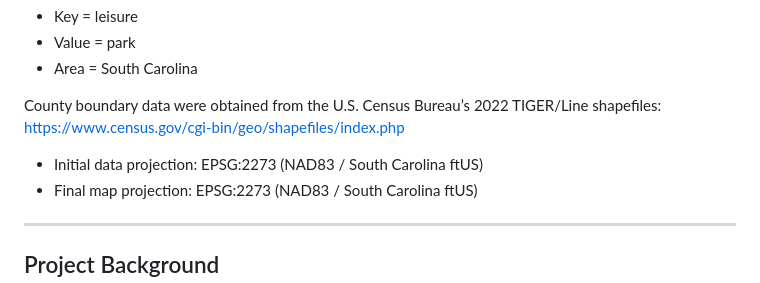
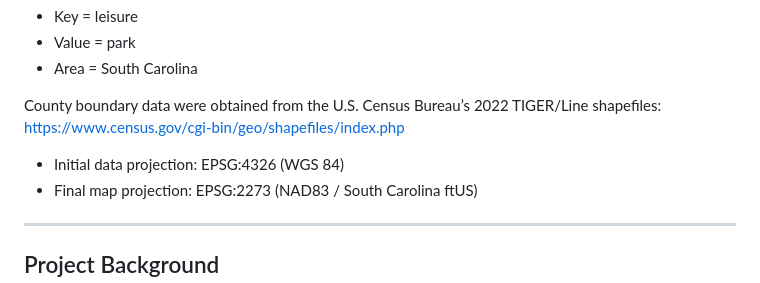
Before and after one commit to jhmo239/sc-parks-and-rec-access, a Markdown page: README.md, the part around the change. Drawn GitHub-style.

Commit message:
Update initial data projection to EPSG:4326

```diff
--- a/README.md
+++ b/README.md
@@ -21,7 +21,7 @@ Public park data were obtained from OpenStreetMap using the QuickOSM plugin in Q
 County boundary data were obtained from the U.S. Census Bureau’s 2022 TIGER/Line shapefiles:
 https://www.census.gov/cgi-bin/geo/shapefiles/index.php
 
-- Initial data projection: EPSG:2273 (NAD83 / South Carolina ftUS)
+- Initial data projection: EPSG:4326 (WGS 84)
 - Final map projection: EPSG:2273 (NAD83 / South Carolina ftUS)
 
 ---
```
